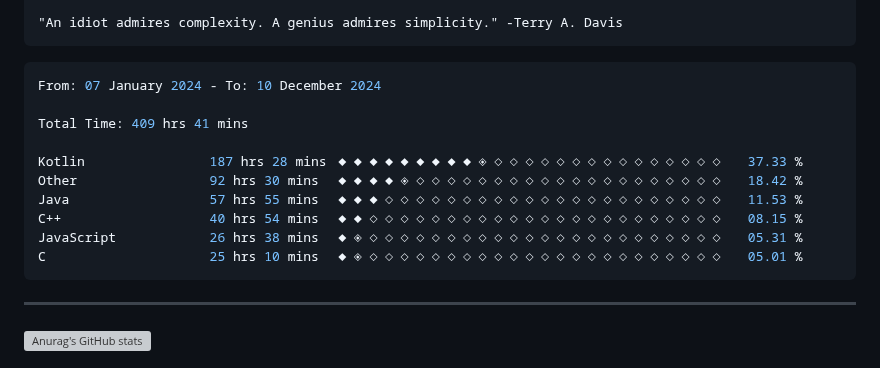
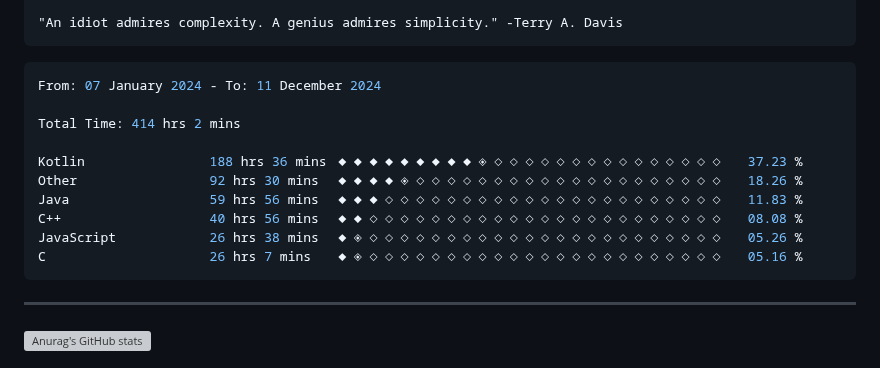
Before and after one commit to terminatedNULL/terminatedNULL, a Markdown page: README.md, the part around the change. GitHub-like rendering; grey boxes are pictures that could not be loaded.

Commit message:
Updated waka-readme graph with new metrics

````diff
--- a/README.md
+++ b/README.md
@@ -16,16 +16,16 @@
 <!--START_SECTION:waka-->
 
 ```c++
-From: 07 January 2024 - To: 10 December 2024
+From: 07 January 2024 - To: 11 December 2024
 
-Total Time: 409 hrs 41 mins
+Total Time: 414 hrs 2 mins
 
-Kotlin                187 hrs 28 mins ◆◆◆◆◆◆◆◆◆◈◇◇◇◇◇◇◇◇◇◇◇◇◇◇◇   37.33 %
-Other                 92 hrs 30 mins  ◆◆◆◆◈◇◇◇◇◇◇◇◇◇◇◇◇◇◇◇◇◇◇◇◇   18.42 %
-Java                  57 hrs 55 mins  ◆◆◆◇◇◇◇◇◇◇◇◇◇◇◇◇◇◇◇◇◇◇◇◇◇   11.53 %
-C++                   40 hrs 54 mins  ◆◆◇◇◇◇◇◇◇◇◇◇◇◇◇◇◇◇◇◇◇◇◇◇◇   08.15 %
-JavaScript            26 hrs 38 mins  ◆◈◇◇◇◇◇◇◇◇◇◇◇◇◇◇◇◇◇◇◇◇◇◇◇   05.31 %
-C                     25 hrs 10 mins  ◆◈◇◇◇◇◇◇◇◇◇◇◇◇◇◇◇◇◇◇◇◇◇◇◇   05.01 %
+Kotlin                188 hrs 36 mins ◆◆◆◆◆◆◆◆◆◈◇◇◇◇◇◇◇◇◇◇◇◇◇◇◇   37.23 %
+Other                 92 hrs 30 mins  ◆◆◆◆◈◇◇◇◇◇◇◇◇◇◇◇◇◇◇◇◇◇◇◇◇   18.26 %
+Java                  59 hrs 56 mins  ◆◆◆◇◇◇◇◇◇◇◇◇◇◇◇◇◇◇◇◇◇◇◇◇◇   11.83 %
+C++                   40 hrs 56 mins  ◆◆◇◇◇◇◇◇◇◇◇◇◇◇◇◇◇◇◇◇◇◇◇◇◇   08.08 %
+JavaScript            26 hrs 38 mins  ◆◈◇◇◇◇◇◇◇◇◇◇◇◇◇◇◇◇◇◇◇◇◇◇◇   05.26 %
+C                     26 hrs 7 mins   ◆◈◇◇◇◇◇◇◇◇◇◇◇◇◇◇◇◇◇◇◇◇◇◇◇   05.16 %
 ```
 
 <!--END_SECTION:waka-->
````
